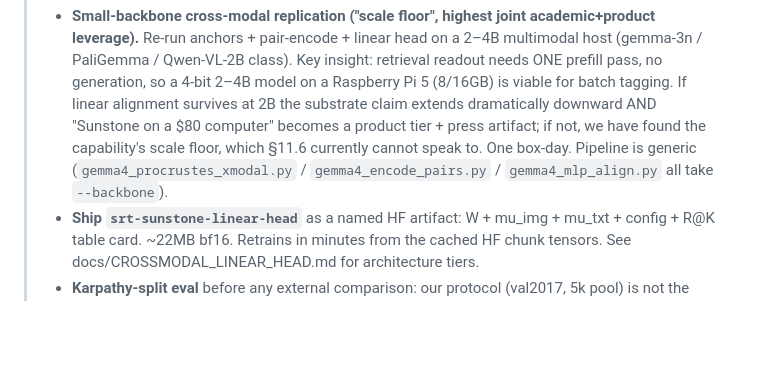
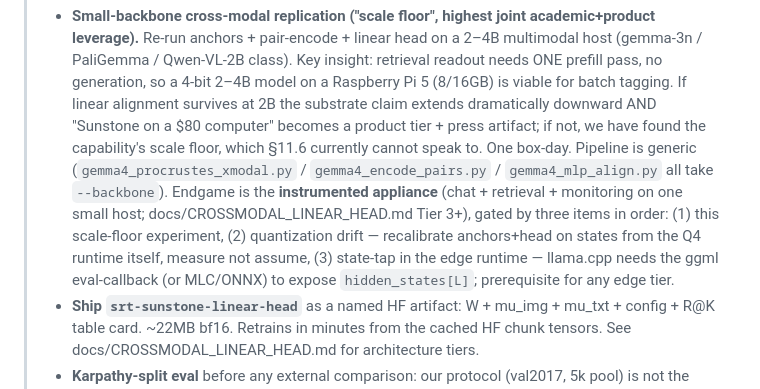
Before and after one commit to space-bacon/SRT, a Markdown page: FORWARD_PLAN.md, the part around the change. Drawn GitHub-style; blank space fills up the shorter version.

```diff
--- a/FORWARD_PLAN.md
+++ b/FORWARD_PLAN.md
@@ -41,7 +41,14 @@ across the workstreams in this repo. Supersedes the per-day handoff in
 >   artifact; if not, we have found the capability's scale floor, which
 >   §11.6 currently cannot speak to. One box-day. Pipeline is generic
 >   (`gemma4_procrustes_xmodal.py` / `gemma4_encode_pairs.py` /
->   `gemma4_mlp_align.py` all take `--backbone`).
+>   `gemma4_mlp_align.py` all take `--backbone`). Endgame is the
+>   **instrumented appliance** (chat + retrieval + monitoring on one
+>   small host; docs/CROSSMODAL_LINEAR_HEAD.md Tier 3+), gated by three
+>   items in order: (1) this scale-floor experiment, (2) quantization
+>   drift — recalibrate anchors+head on states from the Q4 runtime
+>   itself, measure not assume, (3) state-tap in the edge runtime —
+>   llama.cpp needs the ggml eval-callback (or MLC/ONNX) to expose
+>   `hidden_states[L]`; prerequisite for any edge tier.
 > - **Ship `srt-sunstone-linear-head`** as a named HF artifact: W +
 >   mu_img + mu_txt + config + R@K table card. ~22MB bf16. Retrains in
 >   minutes from the cached HF chunk tensors. See
```
Also changed, not shown: docs/CROSSMODAL_LINEAR_HEAD.md (+42 -0 lines).
